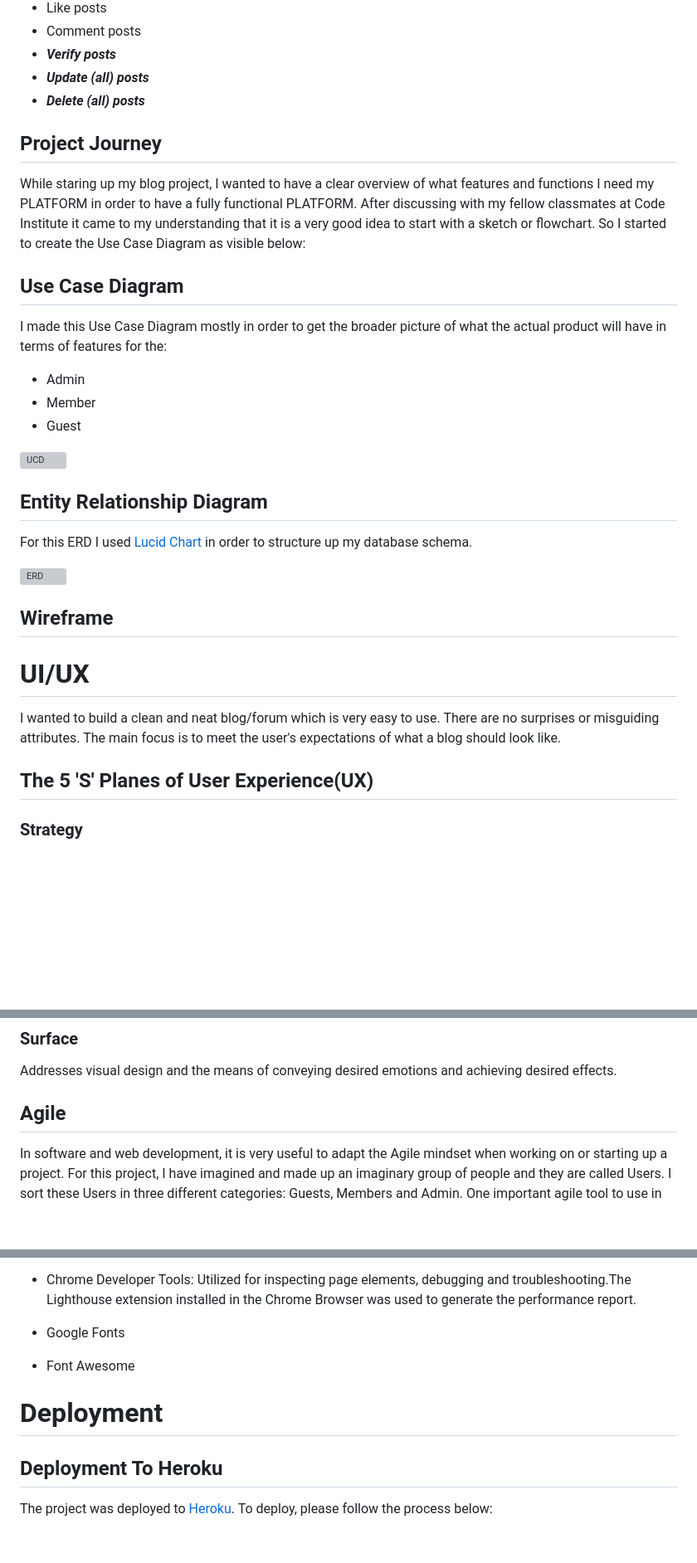
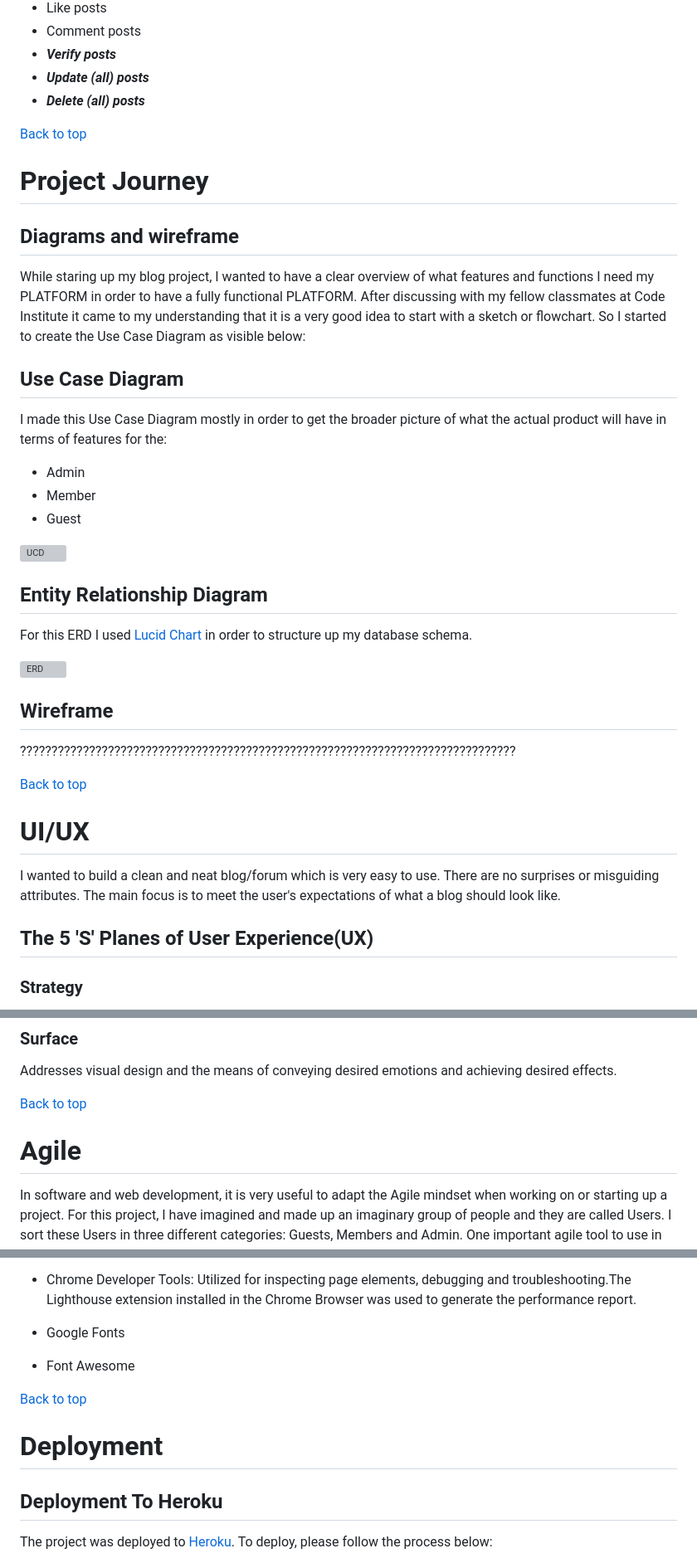
Before and after one commit to olleholmgren/nightwish-blog, a Markdown page: README.md, 3 parts joined by grey strips. Shown at 83% size. Drawn GitHub-style; blank space fills up the shorter version; grey boxes are pictures that could not be loaded.

```diff
--- a/README.md
+++ b/README.md
@@ -41,13 +54,13 @@ The Members of the PLATFORM will enjoy the following features(new features not p
 - ***Update (all) posts***
 - ***Delete (all) posts***
 
-## Project Journey
-
+[Back to top](<#table-of-content>)
+# Project Journey
+## Diagrams and wireframe
 While staring up my blog project, I wanted to have a clear overview of what features and functions I need my PLATFORM in order to have a fully functional PLATFORM.
 After discussing with my fellow classmates at Code Institute it came to my understanding that it is a very good idea to start with a sketch or flowchart. So I started to create the Use Case Diagram as visible below:
 
 ## Use Case Diagram
-
 I made this Use Case Diagram mostly in order to get the broader picture of what the actual product will have in terms of features for the:
 - Admin
 - Member
@@ -56,18 +69,19 @@ I made this Use Case Diagram mostly in order to get the broader picture of what
 ![UCD](https://github.com/olleholmgren/nightwish-blog/assets/114229598/f24f5b27-b4c4-44ea-a8a4-75b32bafc31a)
 
 ## Entity Relationship Diagram
-
 For this ERD I used [Lucid Chart](https://www.lucidchart.com/) in order to structure up my database schema.
 
 ![ERD](https://github.com/olleholmgren/nightwish-blog/assets/114229598/6b0f5ca1-b78a-4f5f-afdf-377fdc9823a7)
 
 ## Wireframe
 
+???????????????????????????????????????????????????????????????????????????????
+
+[Back to top](<#table-of-content>)
 # UI/UX
 I wanted to build a clean and neat blog/forum which is very easy to use. There are no surprises or misguiding attributes. The main focus is to meet the user's expectations of what a blog should look like.
 
 ## The 5 'S' Planes of User Experience(UX)
-
 ### Strategy
 Focuses on fulfilling user needs and product objectives. In this particular project, the emphasis was on deviating from the common functionalities found on other websites, such as social media interactions, discussions, and excessive visual content. The primary goal was to create a serene and creative space. The content available for browsing was deliberately kept at a simplistic level.
 
@@ -84,7 +98,8 @@ Translates the features outlined in the structure into navigational elements. Fo
 ### Surface
 Addresses visual design and the means of conveying desired emotions and achieving desired effects.
 
-## Agile
+[Back to top](<#table-of-content>)
+# Agile
 In software and web development, it is very useful to adapt the Agile mindset when working on or starting up a project.
 For this project, I have imagined and made up an imaginary group of people and they are called Users.
 I sort these Users in three different categories: Guests, Members and Admin.
@@ -256,10 +249,9 @@ No errors were returned when passing through JSHint (script.js) but the test rep
 - Google Fonts
 - Font Awesome
 
+[Back to top](<#table-of-content>)
 # Deployment
-
 ## Deployment To Heroku
-
 The project was deployed to [Heroku](https://www.heroku.com). To deploy, please follow the process below:
 
 1. To begin with we need to create a GitHub repository from the [Code Institute template](https://github.com/Code-Institute-Org/gitpod-full-template) by following the link and then click 'Use this template'.
```
Also changed, not shown: other parts of README.md (+22 -34 lines).
